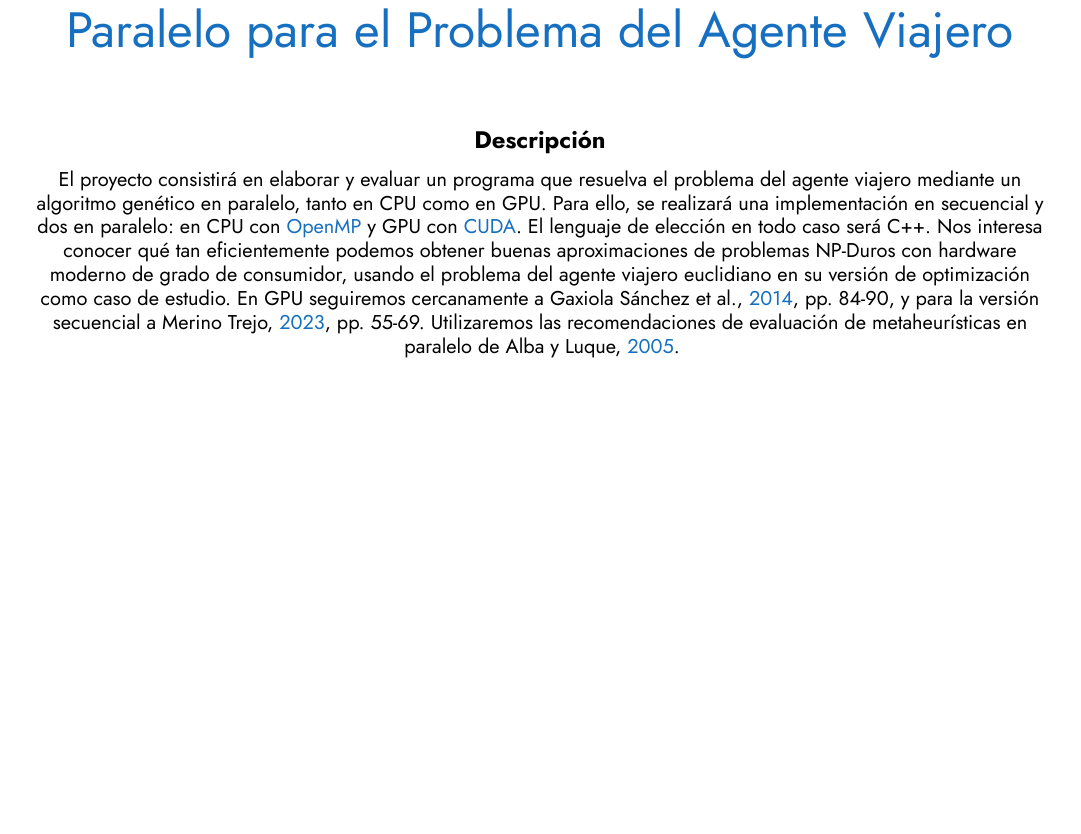
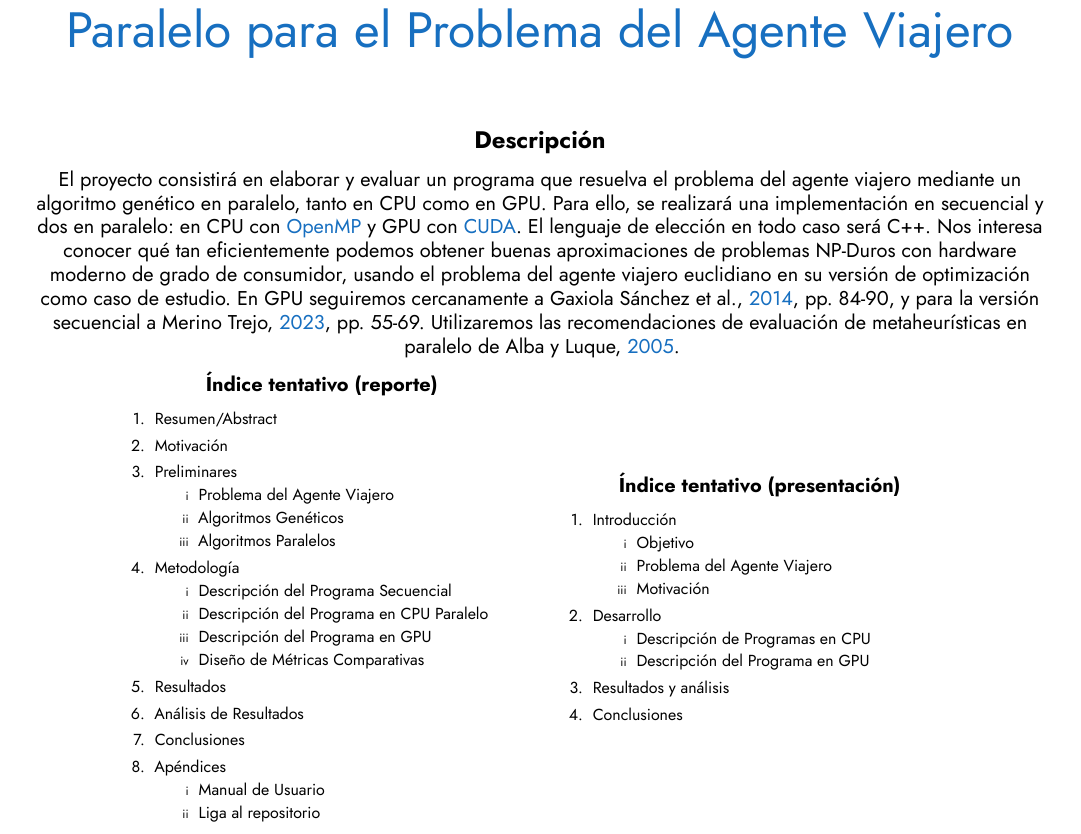
Before and after one commit to srp-mx/parallel-tsp, a LaTeX document (docs/propuesta/latex/main.tex): part of the page before the commit and part of page 1 of 2 after it, cut so that both start at the same text, the shorter picture padded with empty space. Compiled offline with XeLaTeX.

Commit message:
Índices de propuesta

```diff
--- a/docs/propuesta/latex/main.tex
+++ b/docs/propuesta/latex/main.tex
@@ -77,6 +77,62 @@
         \cite[55-69]{pav_tesis}. Utilizaremos las recomendaciones de evaluación
         de metaheurísticas en paralelo de \cite{alba_ch2}.
 
+
+        \begin{minipage}{3in}
+            \begin{center}
+            \subsubsection*{Índice tentativo (reporte)}
+            {\footnotesize
+            \begin{enumerate}
+                \item Resumen/Abstract
+                \item Motivación
+                \item Preliminares
+                    \begin{enumerate}[label=\roman* ]
+                        \item Problema del Agente Viajero
+                        \item Algoritmos Genéticos
+                        \item Algoritmos Paralelos
+                    \end{enumerate}
+                \item Metodología
+                    \begin{enumerate}[label=\roman* ]
+                        \item Descripción del Programa Secuencial
+                        \item Descripción del Programa en CPU Paralelo
+                        \item Descripción del Programa en GPU
+                        \item Diseño de Métricas Comparativas
+                    \end{enumerate}
+                \item Resultados
+                \item Análisis de Resultados
+                \item Conclusiones
+                \item Apéndices
+                    \begin{enumerate}[label=\roman* ]
+                        \item Manual de Usuario
+                        \item Liga al repositorio
+                    \end{enumerate}
+            \end{enumerate}
+            }
+            \end{center}
+        \end{minipage}
+        \begin{minipage}{3in}
+            \begin{center}
+            \subsubsection*{Índice tentativo (presentación)}
+            {\footnotesize
+            \begin{enumerate}
+                \item Introducción
+                    \begin{enumerate}[label=\roman* ]
+                        \item Objetivo
+                        \item Problema del Agente Viajero
+                        \item Motivación
+                    \end{enumerate}
+                \item Desarrollo
+                    \begin{enumerate}[label=\roman* ]
+                        \item Descripción de Programas en CPU
+                        \item Descripción del Programa en GPU
+                    \end{enumerate}
+                \item Resultados y análisis
+                \item Conclusiones
+            \end{enumerate}
+            }
+            \end{center}
+        \end{minipage}
+
         \vspace{1cm}
         \vfill
     \end{centering}
```
